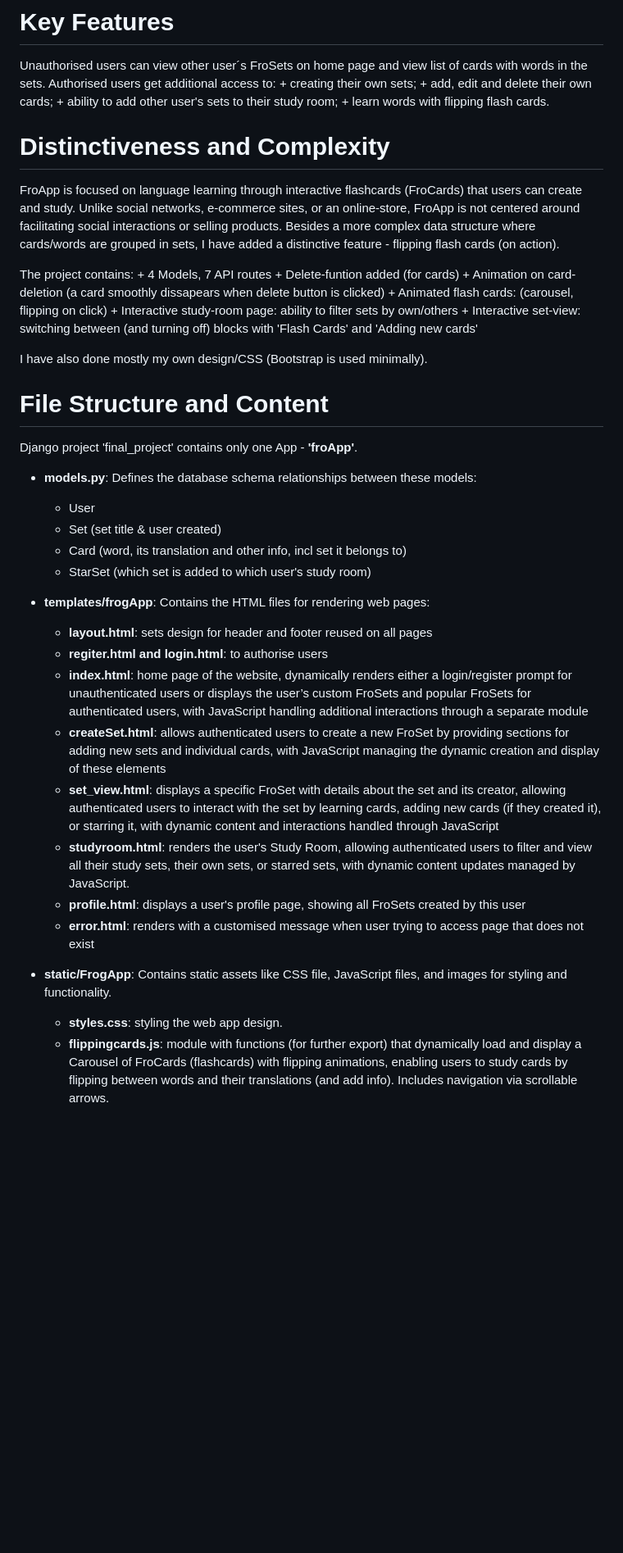
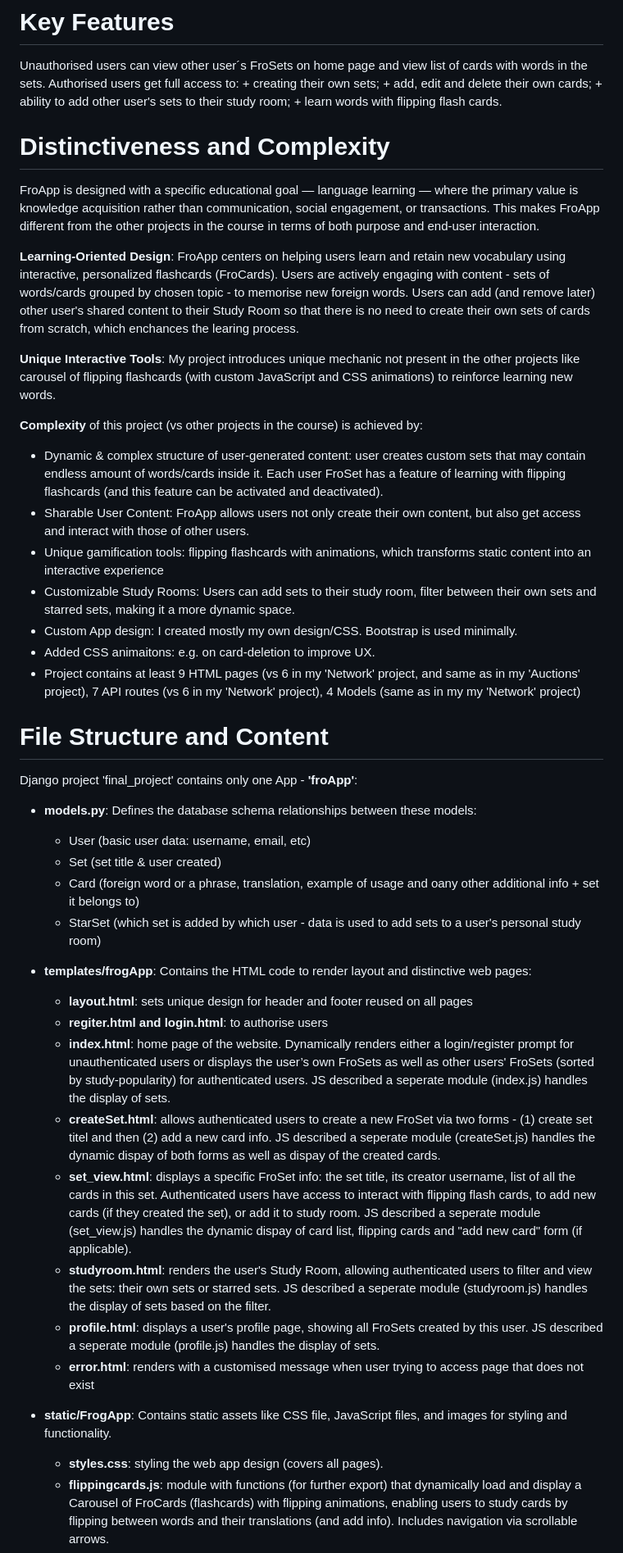
Before and after one commit to DariaAleshina/frog-app, a Markdown page: README.md, the part around one of its changes. Shown at 82% size. Drawn GitHub-style; blank space fills up the shorter version.

```diff
--- a/README.md
+++ b/README.md
@@ -3,48 +3,50 @@ FroApp is a web application designed to help learners of foreign languages expan
 
 # Key Features
 Unauthorised users can view other user´s FroSets on home page and view list of cards with words in the sets.
-Authorised users get additional access to:
+Authorised users get full access to:
     + creating their own sets;
     + add, edit and delete their own cards;
     + ability to add other user's sets to their study room;
     + learn words with flipping flash cards.
 
 # Distinctiveness and Complexity
+FroApp is designed with a specific educational goal — language learning — where the primary value is knowledge acquisition rather than communication, social engagement, or transactions. This makes FroApp different from the other projects in the course in terms of both purpose and end-user interaction.
 
-FroApp is focused on language learning through interactive flashcards (FroCards) that users can create and study. Unlike social networks, e-commerce sites, or an online-store, FroApp is not centered around facilitating social interactions or selling products. Besides a more complex data structure where cards/words are grouped in sets, I have added a distinctive feature - flipping flash cards (on action).
+**Learning-Oriented Design**: FroApp centers on helping users learn and retain new vocabulary using interactive, personalized flashcards (FroCards). Users are actively engaging with content - sets of words/cards grouped by chosen topic - to memorise new foreign words. Users can add (and remove later) other user's shared content to their Study Room so that there is no need to create their own sets of cards from scratch, which enchances the learing process.
 
-The project contains:
-    + 4 Models, 7 API routes
-    + Delete-funtion added (for cards)
-    + Animation on card-deletion (a card smoothly dissapears when delete button is clicked)
-    + Animated flash cards: (carousel, flipping on click)
-    + Interactive study-room page: ability to filter sets by own/others
-    + Interactive set-view: switching between (and turning off) blocks with 'Flash Cards' and 'Adding new cards'
+**Unique Interactive Tools**: My project introduces unique mechanic not present in the other projects like carousel of flipping flashcards (with custom JavaScript and CSS animations) to reinforce learning new words.
 
-I have also done mostly my own design/CSS (Bootstrap is used minimally).
+**Complexity** of this project (vs other projects in the course) is achieved by:
++ Dynamic & complex structure of user-generated content: user creates custom sets that may contain endless amount of words/cards inside it. Each user FroSet has a feature of learning with flipping flashcards (and this feature can be activated and deactivated).
++ Sharable User Content: FroApp allows users not only create their own content, but also get access and interact with those of other users.
++ Unique gamification tools: flipping flashcards with animations, which transforms static content into an interactive experience
++ Customizable Study Rooms: Users can add sets to their study room, filter between their own sets and starred sets, making it a more dynamic space.
++ Custom App design: I created mostly my own design/CSS. Bootstrap is used minimally.
++ Added CSS animaitons: e.g. on card-deletion to improve UX.
++ Project contains at least 9 HTML pages (vs 6 in my 'Network' project, and same as in my 'Auctions' project), 7 API routes (vs 6 in my 'Network' project), 4 Models (same as in my my 'Network' project)
+
 
 # File Structure and Content
-Django project 'final_project' contains only one App - **'froApp'**.
+Django project 'final_project' contains only one App - **'froApp'**:
 
 * **models.py**: Defines the database schema relationships between these models:
-    + User
+    + User (basic user data: username, email, etc)
     + Set (set title & user created)
-    + Card (word, its translation and other info, incl set it belongs to)
-    + StarSet (which set is added to which user's study room)
+    + Card (foreign word or a phrase, translation, example of usage and oany other additional info + set it belongs to)
+    + StarSet (which set is added by which user - data is used to add sets to a user's personal study room)
 
-* **templates/frogApp**: Contains the HTML files for rendering web pages:
-    + **layout.html**: sets design for header and footer reused on all pages
+* **templates/frogApp**: Contains the HTML code to render layout and distinctive web pages:
+    + **layout.html**: sets unique design for header and footer reused on all pages
     + **regiter.html and login.html**: to authorise users
-    + **index.html**: home page of the website, dynamically renders either a login/register prompt for unauthenticated users or displays the user’s custom FroSets and popular FroSets for authenticated users, with JavaScript handling additional interactions through a separate module
-    + **createSet.html**: allows authenticated users to create a new FroSet by providing sections for adding new sets and individual cards, with JavaScript managing the dynamic creation and display of these elements
-    + **set_view.html**: displays a specific FroSet with details about the set and its creator, allowing authenticated users to interact with the set by learning cards, adding new cards (if they created it), or starring it, with dynamic content and interactions handled through JavaScript
-    + **studyroom.html**: renders the user's Study Room, allowing authenticated users to filter and view all their study sets, their own sets, or starred sets, with dynamic content updates managed by JavaScript.
-    + **profile.html**: displays a user's profile page, showing all FroSets created by this user
+    + **index.html**: home page of the website. Dynamically renders either a login/register prompt for unauthenticated users or displays the user’s own FroSets as well as other users' FroSets (sorted by study-popularity) for authenticated users. JS described a seperate module (index.js) handles the display of sets.
+    + **createSet.html**: allows authenticated users to create a new FroSet via two forms - (1) create set titel  and then (2) add a new card info. JS described a seperate module (createSet.js) handles the dynamic dispay of both forms as well as dispay of the created cards.
+    + **set_view.html**: displays a specific FroSet info: the set title, its creator username, list of all the cards in this set. Authenticated users have access to interact with flipping flash cards, to add new cards (if they created the set), or add it to study room. JS described a seperate module (set_view.js) handles the dynamic dispay of card list, flipping cards and "add new card" form (if applicable).
+    + **studyroom.html**: renders the user's Study Room, allowing authenticated users to filter and view the sets: their own sets or starred sets. JS described a seperate module (studyroom.js) handles the display of sets based on the filter.
+    + **profile.html**: displays a user's profile page, showing all FroSets created by this user. JS described a seperate module (profile.js) handles the display of sets.
     + **error.html**: renders with a customised message when user trying to access page that does not exist
 
-
 * **static/FrogApp**: Contains static assets like CSS file, JavaScript files, and images for styling and functionality.
-    + **styles.css**: styling the web app design.
+    + **styles.css**: styling the web app design (covers all pages).
     + **flippingcards.js**: module with functions (for further export) that dynamically load and display a Carousel of FroCards (flashcards) with flipping animations, enabling users to study cards by flipping between words and their translations (and add info). Includes navigation via scrollable arrows.
     + **common.js**: module with key functions (for further export, being reused for multiple pages) for displaying forms for creating new sets and cards, for loading and displaying existing sets and cards, editing and deleting cards, adding sets to a study list.
     + **studyroom.js, profile.js, index.js, set_view.js, createSet.js**: dinamically render relevant html.files using external JS functions from common.js and flippingcards.js.
```
Also changed, not shown: other parts of README.md (+1 -1 lines).
